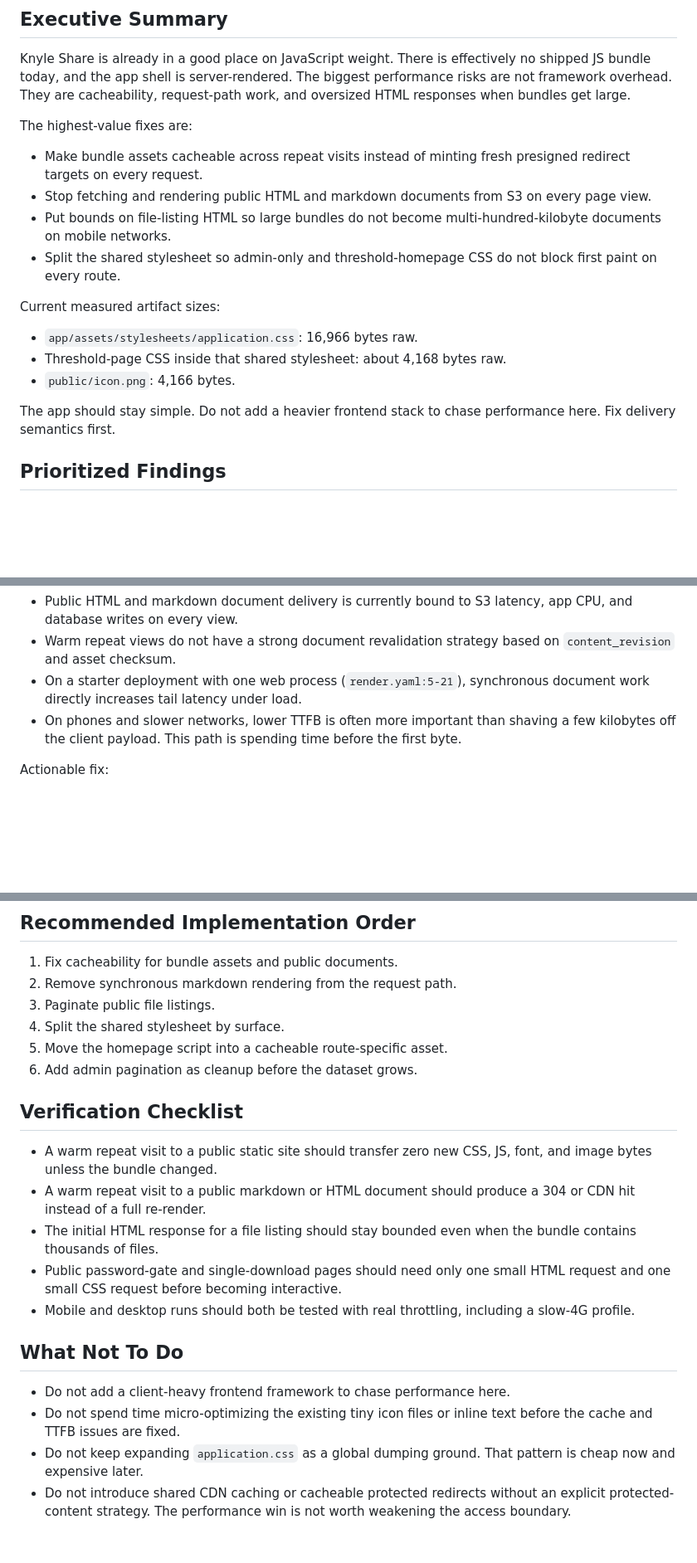
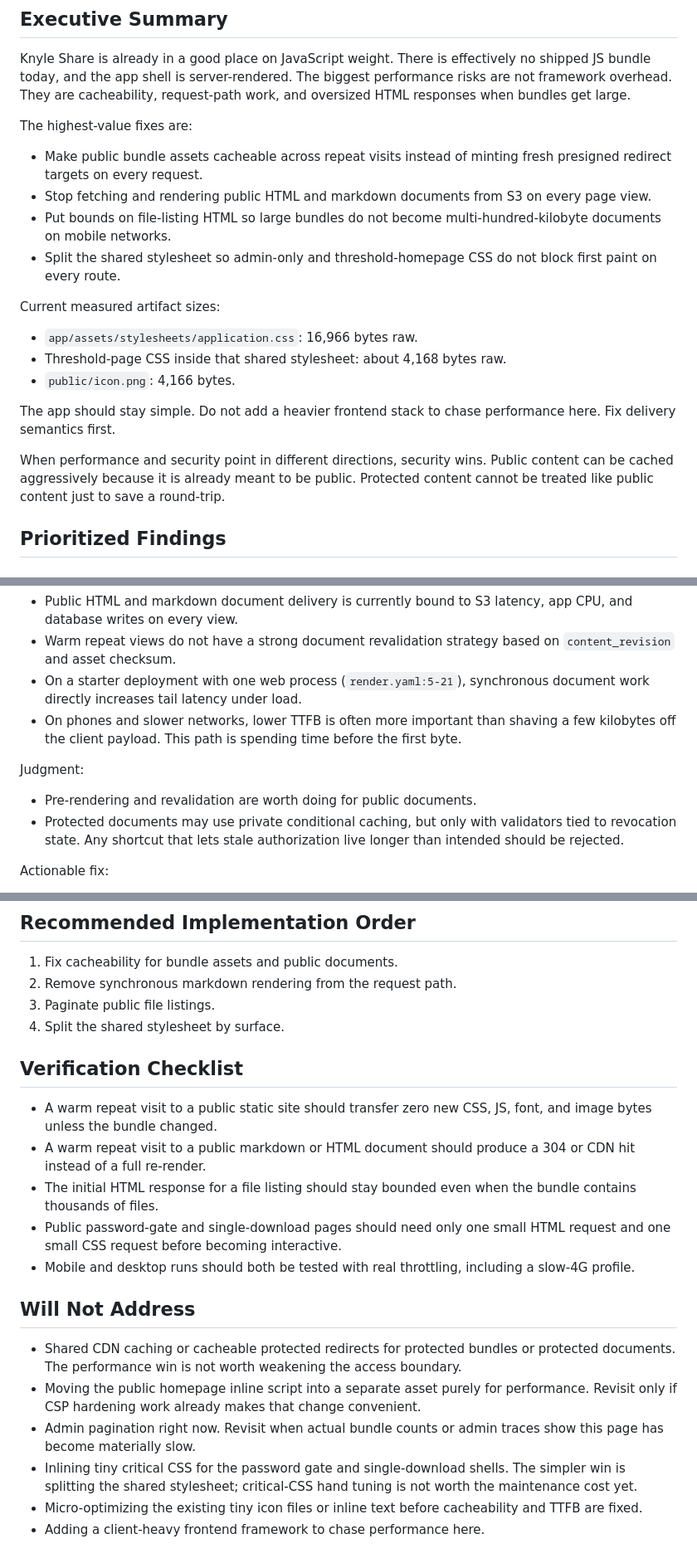
Before and after one commit to kneath/knyle-share, a Markdown page: PERFORMANCE_FINDINGS.md, 3 parts joined by grey strips. Shown at 83% size. Drawn GitHub-style; blank space fills up the shorter version.

```diff
--- a/PERFORMANCE_FINDINGS.md
+++ b/PERFORMANCE_FINDINGS.md
@@ -8,7 +8,7 @@ Knyle Share is already in a good place on JavaScript weight. There is effectivel
 
 The highest-value fixes are:
 
-- Make bundle assets cacheable across repeat visits instead of minting fresh presigned redirect targets on every request.
+- Make public bundle assets cacheable across repeat visits instead of minting fresh presigned redirect targets on every request.
 - Stop fetching and rendering public HTML and markdown documents from S3 on every page view.
 - Put bounds on file-listing HTML so large bundles do not become multi-hundred-kilobyte documents on mobile networks.
 - Split the shared stylesheet so admin-only and threshold-homepage CSS do not block first paint on every route.
@@ -20,6 +20,8 @@ Current measured artifact sizes:
 - `public/icon.png`: 4,166 bytes.
 
 The app should stay simple. Do not add a heavier frontend stack to chase performance here. Fix delivery semantics first.
+
+When performance and security point in different directions, security wins. Public content can be cached aggressively because it is already meant to be public. Protected content cannot be treated like public content just to save a round-trip.
 
 ## Prioritized Findings
 
@@ -65,6 +72,11 @@ Why this matters:
 - On a starter deployment with one web process (`render.yaml:5-21`), synchronous document work directly increases tail latency under load.
 - On phones and slower networks, lower TTFB is often more important than shaving a few kilobytes off the client payload. This path is spending time before the first byte.
 
+Judgment:
+
+- Pre-rendering and revalidation are worth doing for public documents.
+- Protected documents may use private conditional caching, but only with validators tied to revocation state. Any shortcut that lets stale authorization live longer than intended should be rejected.
+
 Actionable fix:
 
 1. Pre-render sanitized markdown at ingest time and store the rendered HTML alongside the source asset, or persist it in the database keyed by asset checksum plus an explicit sanitizer/renderer version so tightened policies can invalidate old renders.
@@ -168,8 +150,6 @@ These are not separate code findings, but they matter if the goal is fast delive
 2. Remove synchronous markdown rendering from the request path.
 3. Paginate public file listings.
 4. Split the shared stylesheet by surface.
-5. Move the homepage script into a cacheable route-specific asset.
-6. Add admin pagination as cleanup before the dataset grows.
 
 ## Verification Checklist
 
@@ -179,9 +159,11 @@ These are not separate code findings, but they matter if the goal is fast delive
 - Public password-gate and single-download pages should need only one small HTML request and one small CSS request before becoming interactive.
 - Mobile and desktop runs should both be tested with real throttling, including a slow-4G profile.
 
-## What Not To Do
+## Will Not Address
 
-- Do not add a client-heavy frontend framework to chase performance here.
-- Do not spend time micro-optimizing the existing tiny icon files or inline text before the cache and TTFB issues are fixed.
-- Do not keep expanding `application.css` as a global dumping ground. That pattern is cheap now and expensive later.
-- Do not introduce shared CDN caching or cacheable protected redirects without an explicit protected-content strategy. The performance win is not worth weakening the access boundary.
+- Shared CDN caching or cacheable protected redirects for protected bundles or protected documents. The performance win is not worth weakening the access boundary.
+- Moving the public homepage inline script into a separate asset purely for performance. Revisit only if CSP hardening work already makes that change convenient.
+- Admin pagination right now. Revisit when actual bundle counts or admin traces show this page has become materially slow.
+- Inlining tiny critical CSS for the password gate and single-download shells. The simpler win is splitting the shared stylesheet; critical-CSS hand tuning is not worth the maintenance cost yet.
+- Micro-optimizing the existing tiny icon files or inline text before cacheability and TTFB are fixed.
+- Adding a client-heavy frontend framework to chase performance here.
```
Also changed, not shown: other parts of PERFORMANCE_FINDINGS.md (+13 -38 lines).
